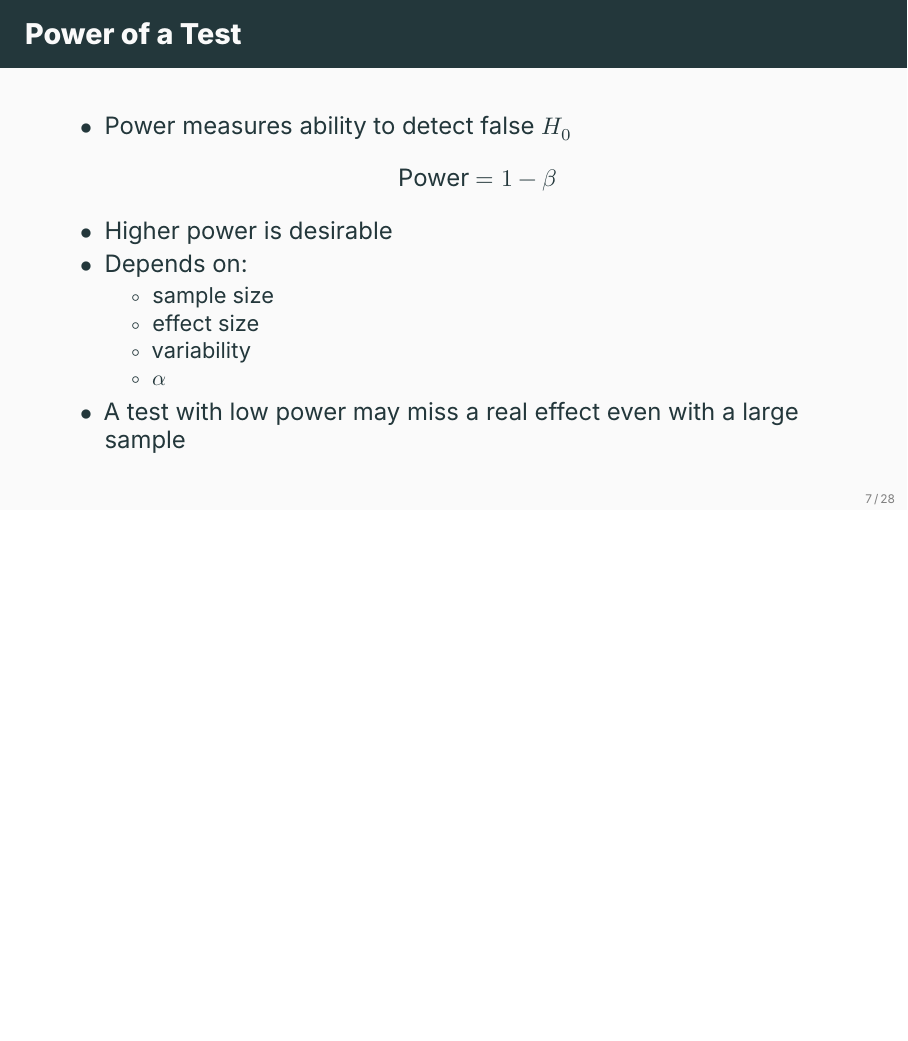
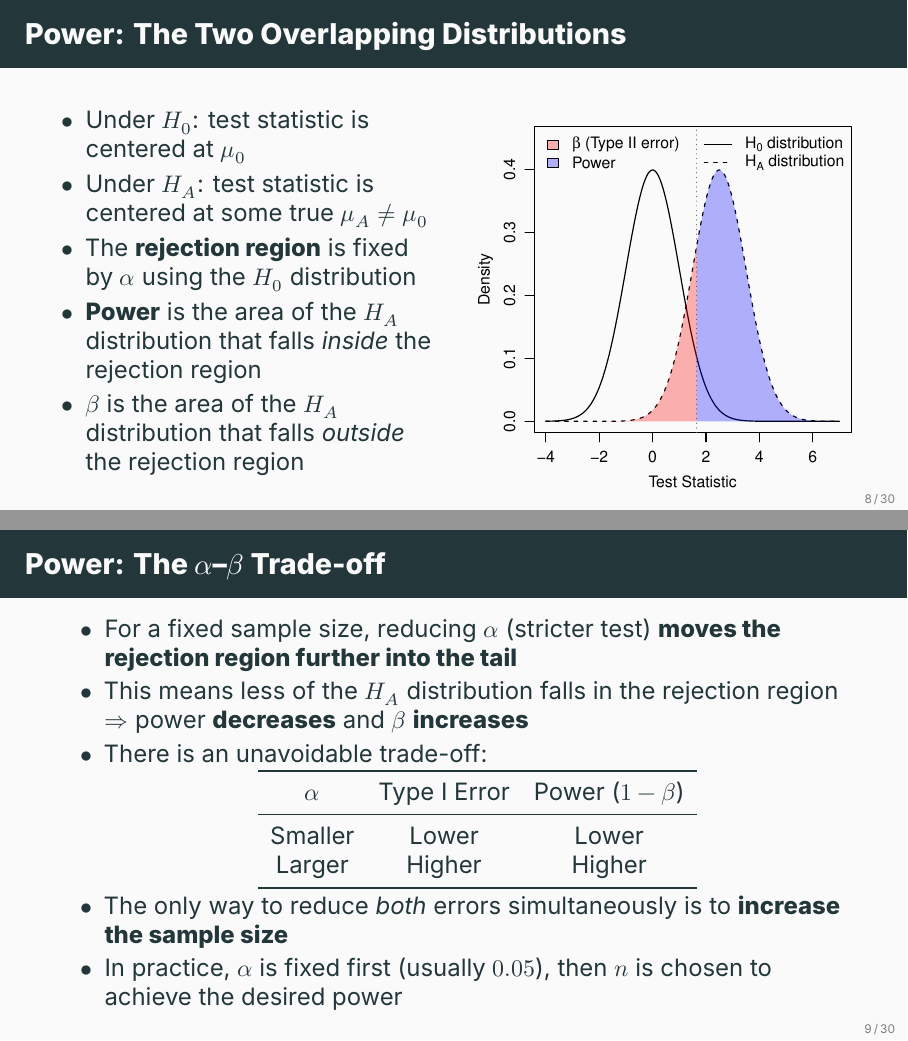
Before and after one commit to ami-null/intro-stats, LaTeX slides (08_test-of-hypothesis-basics/08_test-of-hypothesis-basics.tex): page 9 of 31 before the commit and pages 10 and 11 of 33 after it, the two joined at a grey line, the shorter picture padded with empty space. Compiled offline with XeLaTeX; a missing font is replaced by an installed copy or a similar font.

Commit message:
add power explanations along with plot

```diff
--- a/08_test-of-hypothesis-basics/08_test-of-hypothesis-basics.tex
+++ b/08_test-of-hypothesis-basics/08_test-of-hypothesis-basics.tex
@@ -115,14 +115,11 @@
 
     \begin{frame}{Power of a Test}
         \begin{itemize}
-            \item Power measures ability to detect false $H_0$
+            \item \textbf{Power} is the probability of correctly rejecting $H_0$
+                when it is actually false
             \[
-            \text{Power} = 1 - \beta
+                \text{Power} = 1 - \beta = P(\text{Reject } H_0 \mid H_0 \text{ false})
             \]
-            \item Higher power is desirable
-            \item Depends on:
+            \item A test with low power may fail to reject a false \(H_0\) which is a \emph{false negative} error
+            \item Power depends on:
             \begin{itemize}
-                \item sample size
-                \item effect size
-                \item variability
-                \item $\alpha$
@@ -129,3 +130,3 @@
             \end{itemize}
-            \item A test with low power may miss a real effect even with a large sample
+            \item Conventionally, power $\geq 0.80$ is considered adequate
         \end{itemize}
@@ -132,9 +134,51 @@
 
-    % R code:
-    % curve(dnorm(x,0,1),-4,4)
-    % curve(dnorm(x,1,1),add=TRUE)
-    % shade alpha and beta regions
+
+    \begin{frame}{Power: The Two Overlapping Distributions}
+        \begin{columns}
+            \begin{column}{0.5\textwidth}
+                \begin{itemize}
+                    \item Under $H_0$: test statistic is centered at $\mu_0$
+                    \item Under $H_A$: test statistic is centered at some true $\mu_A \neq \mu_0$
+                    \item The \textbf{rejection region} is fixed by $\alpha$ using the $H_0$ distribution
+                    \item \textbf{Power} is the area of the $H_A$ distribution
+                        that falls \emph{inside} the rejection region
+                    \item \textbf{$\beta$} is the area of the $H_A$ distribution
+                        that falls \emph{outside} the rejection region
+                \end{itemize}
+            \end{column}
+            \begin{column}{0.5\textwidth}
+                \begin{center}
+                    \includegraphics[width=\textwidth]{plots/power-two-distributions.pdf}
+                \end{center}
+            \end{column}
+        \end{columns}
     \end{frame}
+
+
+    \begin{frame}{Power: The $\alpha$--$\beta$ Trade-off}
+        \begin{itemize}
+            \item For a fixed sample size, reducing $\alpha$ (stricter test)
+                \textbf{moves the rejection region further into the tail}
+            \item This means less of the $H_A$ distribution falls in the rejection region
+                $\Rightarrow$ power \textbf{decreases} and $\beta$ \textbf{increases}
+            \item There is an unavoidable trade-off:
+            \begin{center}
+                \begin{tabular}{ccc}
+                    \toprule
+                    $\alpha$ & Type I Error & Power ($1-\beta$) \\
+                    \midrule
+                    Smaller & Lower  & Lower \\
+                    Larger  & Higher & Higher \\
+                    \bottomrule
+                \end{tabular}
+            \end{center}
+            \item The only way to reduce \emph{both} errors simultaneously is to
+                \textbf{increase the sample size}
+            \item In practice, $\alpha$ is fixed first (usually $0.05$),
+                then $n$ is chosen to achieve the desired power
+        \end{itemize}
+    \end{frame}
+
 
     \begin{frame}{Errors Summary Table}
         \begin{center}
```
Also changed, not shown: 08_test-of-hypothesis-basics/08_test-of-hypothesis-basics.pdf, 08_test-of-hypothesis-basics/08_test-of-hypothesis-basics.tex (5 more changed lines).
